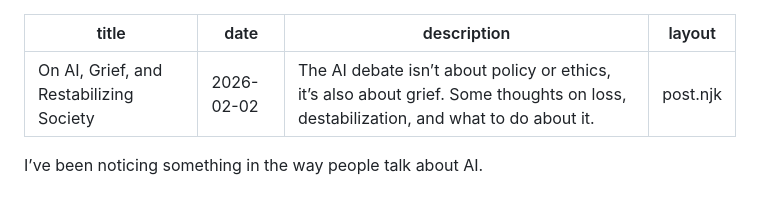
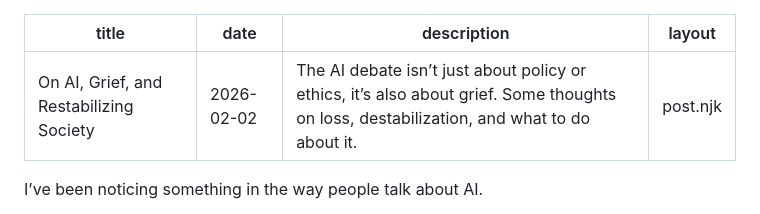
Before and after one commit to sae-br/questadon-11ty, a Markdown page: dev-garden/ai-and-grief.md, the part around the change. GitHub-like rendering.

Commit message:
Fix typo

```diff
--- a/dev-garden/ai-and-grief.md
+++ b/dev-garden/ai-and-grief.md
@@ -1,7 +1,7 @@
 ---
 title: On AI, Grief, and Restabilizing Society
 date: 2026-02-02
-description: The AI debate isn’t about policy or ethics, it’s also about grief. Some thoughts on loss, destabilization, and what to do about it.
+description: The AI debate isn’t just about policy or ethics, it’s also about grief. Some thoughts on loss, destabilization, and what to do about it.
 layout: post.njk
 ---
 
```
